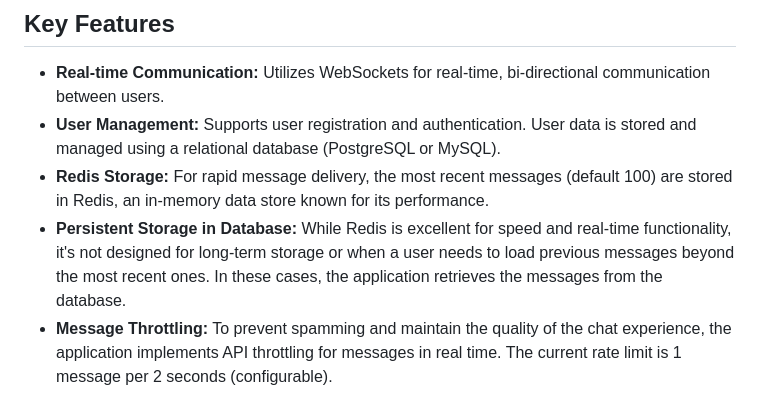
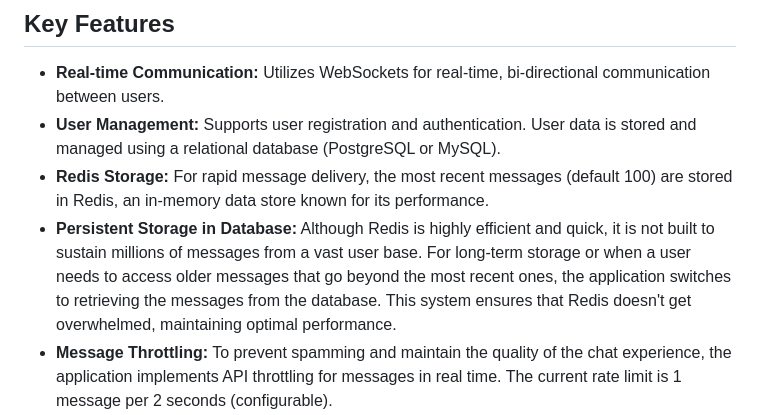
Before and after one commit to wrong1man/SimpleChatRooms, a Markdown page: readme.md, the part around the change. Drawn GitHub-style.

Commit message:
Update readme.md
redis/db further explained

```diff
--- a/readme.md
+++ b/readme.md
@@ -4,7 +4,7 @@ Welcome to Simple Chat, a real-time chat application that leverages the power of
 * **Real-time Communication:** Utilizes WebSockets for real-time, bi-directional communication between users.
 * **User Management:** Supports user registration and authentication. User data is stored and managed using a relational database (PostgreSQL or MySQL).
 * **Redis Storage:** For rapid message delivery, the most recent messages (default 100) are stored in Redis, an in-memory data store known for its performance.
-* **Persistent Storage in Database:** While Redis is excellent for speed and real-time functionality, it's not designed for long-term storage or when a user needs to load previous messages beyond the most recent ones. In these cases, the application retrieves the messages from the database.
+* **Persistent Storage in Database:** Although Redis is highly efficient and quick, it is not built to sustain millions of messages from a vast user base. For long-term storage or when a user needs to access older messages that go beyond the most recent ones, the application switches to retrieving the messages from the database. This system ensures that Redis doesn't get overwhelmed, maintaining optimal performance.
 * **Message Throttling:** To prevent spamming and maintain the quality of the chat experience, the application implements API throttling for messages in real time. The current rate limit is 1 message per 2 seconds (configurable).
 * **Logging:** The application maintains detailed logs of activity and unexpected errors using two models: `Generic_Activity_Log` and `Generic_Error_Log`. This aids in monitoring user activity and troubleshooting issues.
 * **Monitoring:** The application uses Prometheus for monitoring, providing insights into its performance and usage.
```
